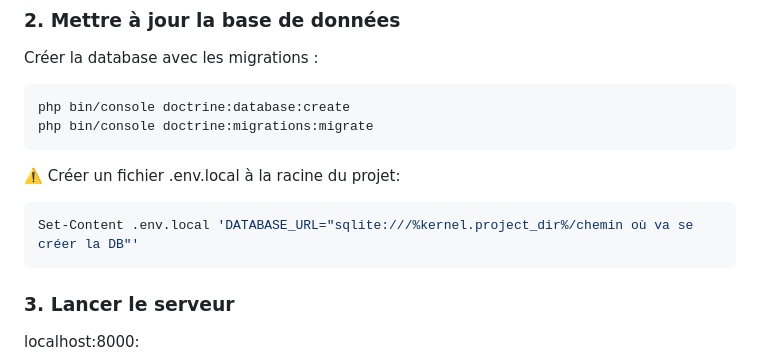
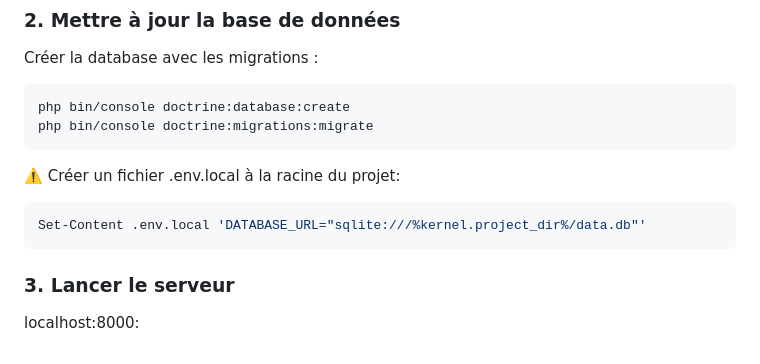
Before and after one commit to Luna30cf/Roll-Over-Universes, a Markdown page: README.md, the part around the change. Rendered like a GitHub page.

````diff
--- a/README.md
+++ b/README.md
@@ -56,7 +56,7 @@ php bin/console doctrine:migrations:migrate
 
 ⚠️ Créer un fichier .env.local à la racine du projet:
 ```yaml
-Set-Content .env.local 'DATABASE_URL="sqlite:///%kernel.project_dir%/chemin où va se créer la DB"'
+Set-Content .env.local 'DATABASE_URL="sqlite:///%kernel.project_dir%/data.db"'
 ```
 
 ### 3. Lancer le serveur
````
